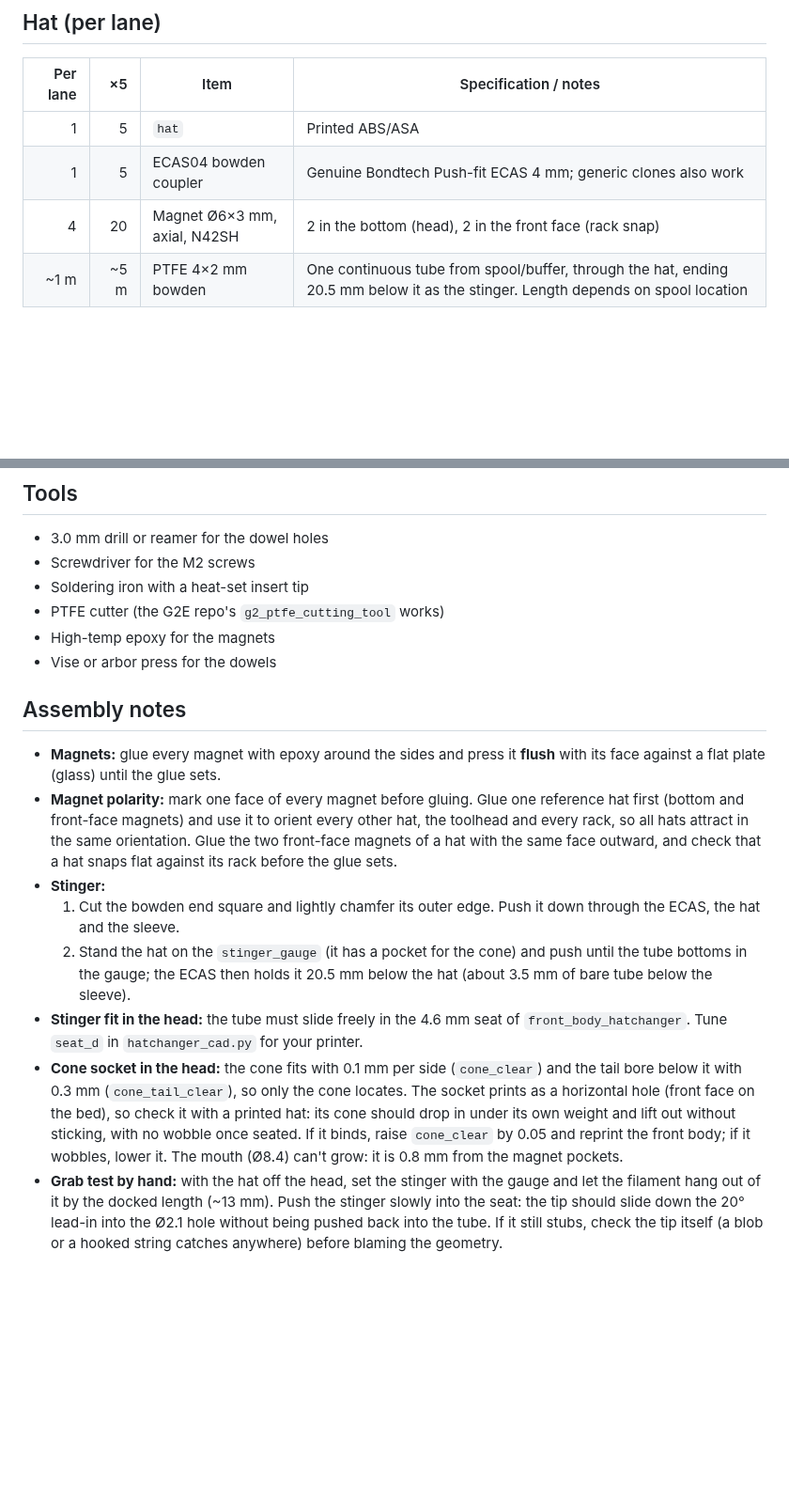
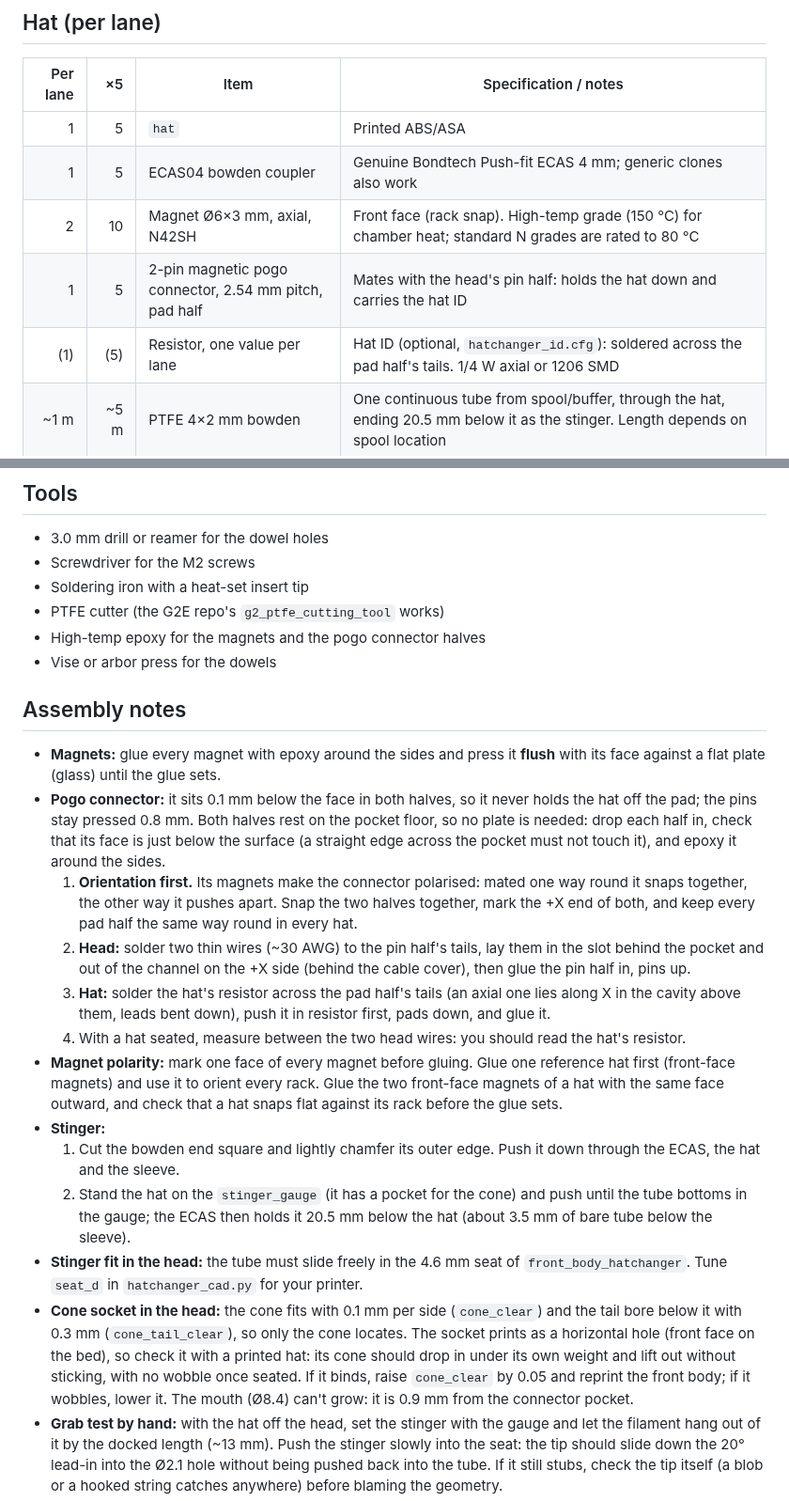
Before and after one commit to fulippo/hatchanger, a Markdown page: docs/BOM.md, 2 parts joined by grey strips. Shown at 94% size. GitHub-like rendering; blank space fills up the shorter version.

```diff
--- a/docs/BOM.md
+++ b/docs/BOM.md
@@ -23,7 +23,9 @@ The only HatChanger part on the toolhead is `front_body_hatchanger`, built on th
 |---:|---:|---|---|
 | 1 | 5 | `hat` | Printed ABS/ASA |
 | 1 | 5 | ECAS04 bowden coupler | Genuine Bondtech Push-fit ECAS 4 mm; generic clones also work |
-| 4 | 20 | Magnet Ø6×3 mm, axial, N42SH | 2 in the bottom (head), 2 in the front face (rack snap) |
+| 2 | 10 | Magnet Ø6×3 mm, axial, N42SH | Front face (rack snap). High-temp grade (150 °C) for chamber heat; standard N grades are rated to 80 °C |
+| 1 | 5 | 2-pin magnetic pogo connector, 2.54 mm pitch, pad half | Mates with the head's pin half: holds the hat down and carries the hat ID |
+| (1) | (5) | Resistor, one value per lane | Hat ID (optional, `hatchanger_id.cfg`): soldered across the pad half's tails. 1/4 W axial or 1206 SMD |
 | ~1 m | ~5 m | PTFE 4×2 mm bowden | One continuous tube from spool/buffer, through the hat, ending 20.5 mm below it as the stinger. Length depends on spool location |
 
 ## Hat rack (per lane)
@@ -65,18 +67,23 @@ About **85 g of ABS/ASA** (without spacers) in total (model volume × 1.05 g/cm
 - Screwdriver for the M2 screws
 - Soldering iron with a heat-set insert tip
 - PTFE cutter (the G2E repo's `g2_ptfe_cutting_tool` works)
-- High-temp epoxy for the magnets
+- High-temp epoxy for the magnets and the pogo connector halves
 - Vise or arbor press for the dowels
 
 ## Assembly notes
 
 - **Magnets:** glue every magnet with epoxy around the sides and press it **flush** with its face against a flat plate (glass) until the glue sets.
-- **Magnet polarity:** mark one face of every magnet before gluing. Glue one reference hat first (bottom and front-face magnets) and use it to orient every other hat, the toolhead and every rack, so all hats attract in the same orientation. Glue the two front-face magnets of a hat with the same face outward, and check that a hat snaps flat against its rack before the glue sets.
+- **Pogo connector:** it sits 0.1 mm below the face in both halves, so it never holds the hat off the pad; the pins stay pressed 0.8 mm. Both halves rest on the pocket floor, so no plate is needed: drop each half in, check that its face is just below the surface (a straight edge across the pocket must not touch it), and epoxy it around the sides.
+  1. **Orientation first.** Its magnets make the connector polarised: mated one way round it snaps together, the other way it pushes apart. Snap the two halves together, mark the +X end of both, and keep every pad half the same way round in every hat.
+  2. **Head:** solder two thin wires (~30 AWG) to the pin half's tails, lay them in the slot behind the pocket and out of the channel on the +X side (behind the cable cover), then glue the pin half in, pins up.
+  3. **Hat:** solder the hat's resistor across the pad half's tails (an axial one lies along X in the cavity above them, leads bent down), push it in resistor first, pads down, and glue it.
+  4. With a hat seated, measure between the two head wires: you should read the hat's resistor.
+- **Magnet polarity:** mark one face of every magnet before gluing. Glue one reference hat first (front-face magnets) and use it to orient every rack. Glue the two front-face magnets of a hat with the same face outward, and check that a hat snaps flat against its rack before the glue sets.
 - **Stinger:**
   1. Cut the bowden end square and lightly chamfer its outer edge. Push it down through the ECAS, the hat and the sleeve.
   2. Stand the hat on the `stinger_gauge` (it has a pocket for the cone) and push until the tube bottoms in the gauge; the ECAS then holds it 20.5 mm below the hat (about 3.5 mm of bare tube below the sleeve).
 - **Stinger fit in the head:** the tube must slide freely in the 4.6 mm seat of `front_body_hatchanger`. Tune `seat_d` in `hatchanger_cad.py` for your printer.
-- **Cone socket in the head:** the cone fits with 0.1 mm per side (`cone_clear`) and the tail bore below it with 0.3 mm (`cone_tail_clear`), so only the cone locates. The socket prints as a horizontal hole (front face on the bed), so check it with a printed hat: its cone should drop in under its own weight and lift out without sticking, with no wobble once seated. If it binds, raise `cone_clear` by 0.05 and reprint the front body; if it wobbles, lower it. The mouth (Ø8.4) can't grow: it is 0.8 mm from the magnet pockets.
+- **Cone socket in the head:** the cone fits with 0.1 mm per side (`cone_clear`) and the tail bore below it with 0.3 mm (`cone_tail_clear`), so only the cone locates. The socket prints as a horizontal hole (front face on the bed), so check it with a printed hat: its cone should drop in under its own weight and lift out without sticking, with no wobble once seated. If it binds, raise `cone_clear` by 0.05 and reprint the front body; if it wobbles, lower it. The mouth (Ø8.4) can't grow: it is 0.9 mm from the connector pocket.
 - **Grab test by hand:** with the hat off the head, set the stinger with the gauge and let the filament hang out of it by the docked length (~13 mm). Push the stinger slowly into the seat: the tip should slide down the 20° lead-in into the Ø2.1 hole without being pushed back into the tube. If it still stubs, check the tip itself (a blob or a hooked string catches anywhere) before blaming the geometry.
 - **Filament drift while docked:** there is no filament brake; friction in the bowden holds the tip in place. If your spool holder pulls filament back (tensioned spool, respooler), check that the tip stays put after a hat has been docked for a while.
 - **Cutter:** build the FilamATrix G2E cutter as in their [manual](https://armoredturtle.xyz/manual.html?manual=filamatrix), using `front_body_hatchanger` in place of their `front_body_g2e`. Melt the D5×L4 M3 insert into the bottom of the front body (the Ø4.6 pocket on the filament axis): it is the upper blade guide, so set it flush and square. Cut the hotend PTFE (2 mm ID) with their jig for your hotend. Mount the depressor pin on the gantry (the rear is clear of the racks on the front extrusion) and calibrate `cut_x_touch` / `cut_x_cut` / `cut_y` with `HAT_CUT`.
```
Also changed, not shown: other parts of docs/BOM.md (+3 -3 lines), ROADMAP.md (+2 -2 lines), docs/CAD.md (+4 -2 lines), docs/images/pogo_connector.png (added), 6 other files.
